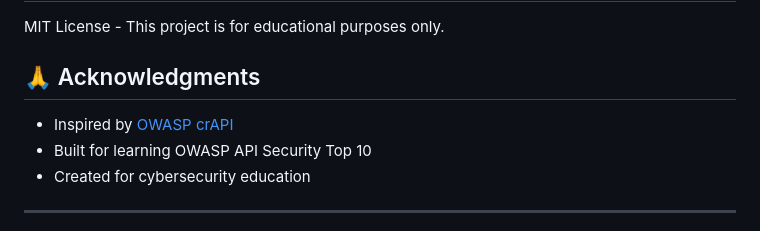
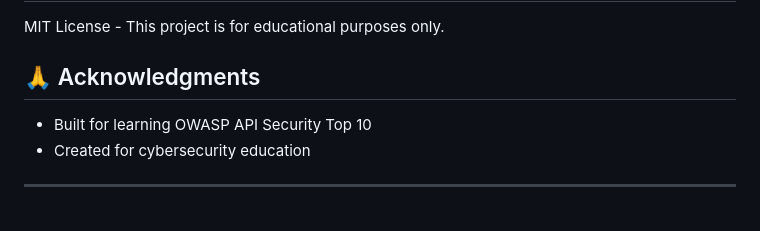
Before and after one commit to sr33jih/vulnshop, a Markdown page: README.md, the part around the change. Rendered like a GitHub page.

Commit message:
Update README with project details and instructions

```diff
--- a/README.md
+++ b/README.md
@@ -300,7 +300,6 @@ MIT License - This project is for educational purposes only.
 
 ## 🙏 Acknowledgments
 
-- Inspired by [OWASP crAPI](https://github.com/OWASP/crAPI)
 - Built for learning OWASP API Security Top 10
 - Created for cybersecurity education
 
```
